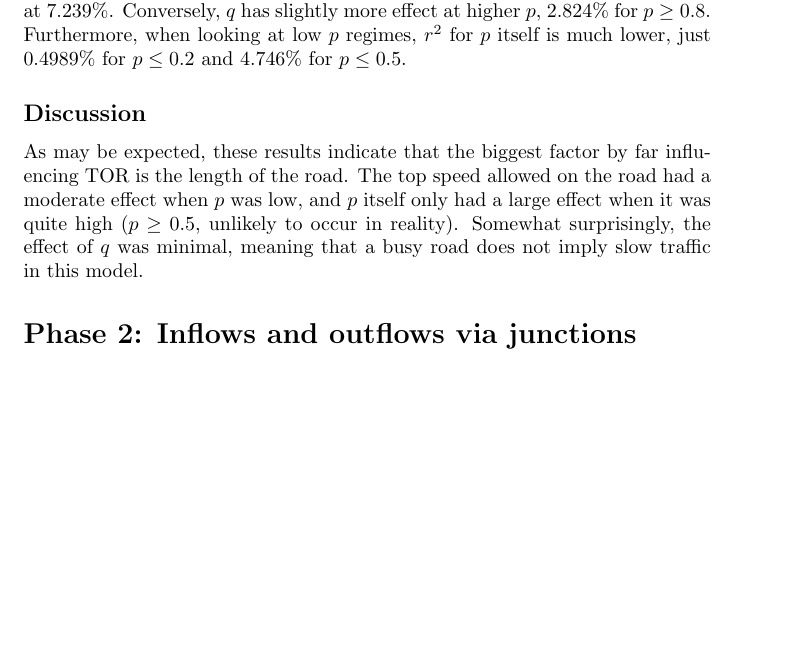
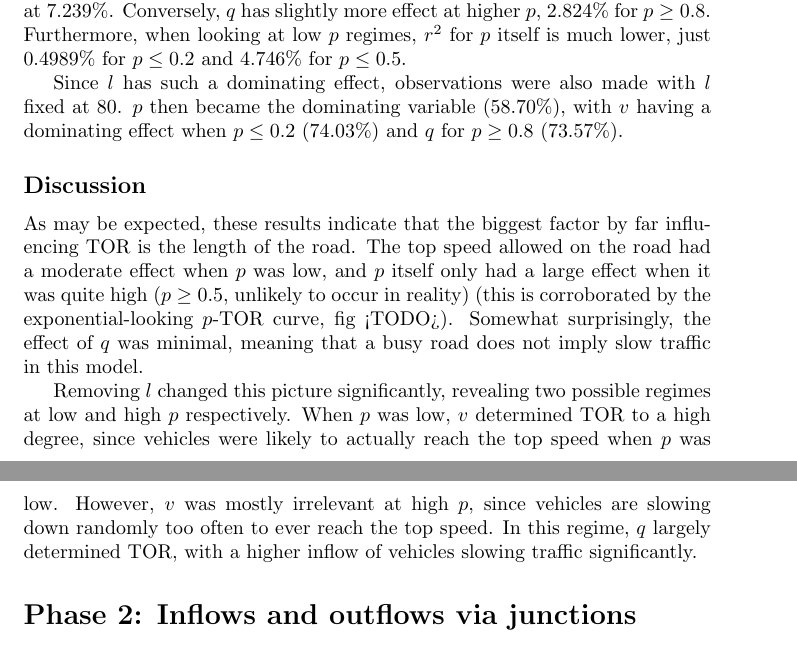
Before and after one commit to theFroodyOne/Physics344Assignment6, a LaTeX problem sheet (Assignment6.tex): part of page 3 of 4 before the commit and two parts of pages 3 and 4 of 4 after it, the two joined at a grey line, cut so that both start at the same text, the shorter picture padded with empty space. Compiled offline with pdfLaTeX.

Commit message:
Update report with new results

```diff
--- a/Assignment6.tex
+++ b/Assignment6.tex
@@ -38,9 +40,13 @@ To obtain some exploratory data, $1000$ simulations were run with values of $q \
 
 Unsurprisingly, the largest $r^{2}$ value was observed for $l$, the length of the road in cells, at 40.40\%. $p$ also had a significant effect on TOR, at 27.73\%. Interestingly, the overall effect of $q$ and $v$ was quite low, both with $r^{2}$ less than 1\% (0.8840\% and 0.9128\% respectively). For $p \leq 0.2$, $v$ had a slightly larger effect at 7.239\%. Conversely, $q$ has slightly more effect at higher $p$, 2.824\% for $p \geq 0.8$. Furthermore, when looking at low $p$ regimes, $r^{2}$ for $p$ itself is much lower, just 0.4989\% for $p \leq 0.2$ and 4.746\% for $p \leq 0.5$.
 
+Since $l$ has such a dominating effect, observations were also made with $l$ fixed at 80. $p$ then became the dominating variable (58.70\%), with $v$ having a dominating effect when $p \leq 0.2$ (74.03\%) and $q$ for $p \geq 0.8$ (73.57\%).
+
 \subsection*{Discussion}
 
-As may be expected, these results indicate that the biggest factor by far influencing TOR is the length of the road. The top speed allowed on the road had a moderate effect when $p$ was low, and $p$ itself only had a large effect when it was quite high ($p \geq 0.5$, unlikely to occur in reality). Somewhat surprisingly, the effect of $q$ was minimal, meaning that a busy road does not imply slow traffic in this model.
+As may be expected, these results indicate that the biggest factor by far influencing TOR is the length of the road. The top speed allowed on the road had a moderate effect when $p$ was low, and $p$ itself only had a large effect when it was quite high ($p \geq 0.5$, unlikely to occur in reality) (this is corroborated by the exponential-looking $p$-TOR curve, fig <TODO>). Somewhat surprisingly, the effect of $q$ was minimal, meaning that a busy road does not imply slow traffic in this model.
+
+Removing $l$ changed this picture significantly, revealing two possible regimes at low and high $p$ respectively. When $p$ was low, $v$ determined TOR to a high degree, since vehicles were likely to actually reach the top speed when $p$ was low. However, $v$ was mostly irrelevant at high $p$, since vehicles are slowing down randomly too often to ever reach the top speed. In this regime, $q$ largely determined TOR, with a higher inflow of vehicles slowing traffic significantly.
 
 \section*{Phase 2: Inflows and outflows via junctions}
 
```
Also changed, not shown: Assignment6.tex (2 more changed lines), 1 other file.
